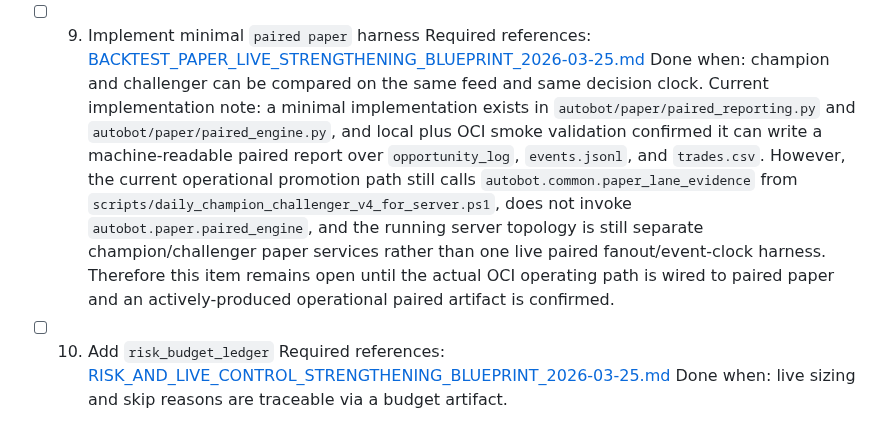
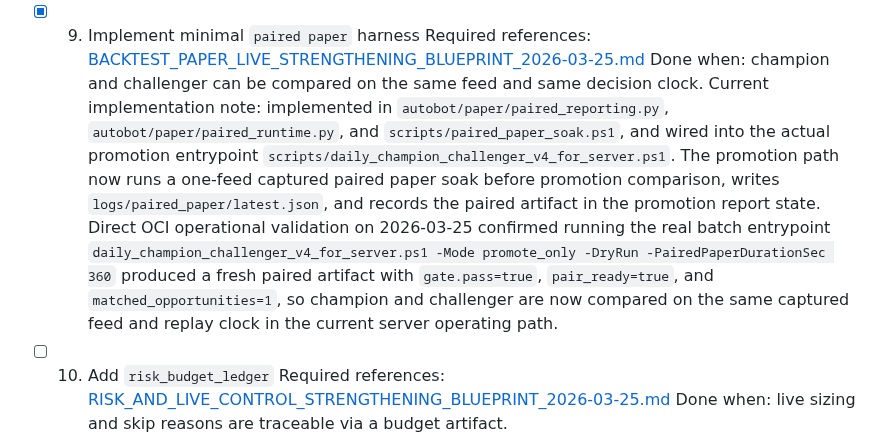
Before and after one commit to LeeGukHeon/Autobot, a Markdown page: docs/NEXT_CONTEXT_MANDATORY_EXECUTION_PROTOCOL_2026-03-25.md, the part around the change. Rendered like a GitHub page.

Commit message:
Close paired paper checklist item

```diff
--- a/docs/NEXT_CONTEXT_MANDATORY_EXECUTION_PROTOCOL_2026-03-25.md
+++ b/docs/NEXT_CONTEXT_MANDATORY_EXECUTION_PROTOCOL_2026-03-25.md
@@ -186,13 +186,13 @@ The next context must start from the first unchecked item.
   Current implementation note:
   implemented by extending `StrategyOpportunityRecord` with `candidate_actions_json` and wiring `counterfactual_action_log.jsonl` emission through `autobot/common/opportunity_log.py` in `autobot/backtest/engine.py`, `autobot/paper/engine.py`, and `autobot/live/model_alpha_runtime.py`. Local validation on 2026-03-25 confirmed multiple candidate execution actions for the same opportunity are recoverable from the artifact, and live/paper reflected state writes the new counterfactual log alongside `opportunity_log`. Direct OCI operational validation on 2026-03-25 confirmed the currently active `autobot-paper-v4.service` and `autobot-live-alpha-candidate.service` are writing non-empty `counterfactual_action_log` artifacts in the running server environment.
 
-- [ ] 09. Implement minimal `paired paper` harness
+- [x] 09. Implement minimal `paired paper` harness
   Required references:
   [BACKTEST_PAPER_LIVE_STRENGTHENING_BLUEPRINT_2026-03-25.md](/d:/MyApps/Autobot/docs/BACKTEST_PAPER_LIVE_STRENGTHENING_BLUEPRINT_2026-03-25.md)
   Done when:
   champion and challenger can be compared on the same feed and same decision clock.
   Current implementation note:
-  a minimal implementation exists in `autobot/paper/paired_reporting.py` and `autobot/paper/paired_engine.py`, and local plus OCI smoke validation confirmed it can write a machine-readable paired report over `opportunity_log`, `events.jsonl`, and `trades.csv`. However, the current operational promotion path still calls `autobot.common.paper_lane_evidence` from `scripts/daily_champion_challenger_v4_for_server.ps1`, does not invoke `autobot.paper.paired_engine`, and the running server topology is still separate champion/challenger paper services rather than one live paired fanout/event-clock harness. Therefore this item remains open until the actual OCI operating path is wired to paired paper and an actively-produced operational paired artifact is confirmed.
+  implemented in `autobot/paper/paired_reporting.py`, `autobot/paper/paired_runtime.py`, and `scripts/paired_paper_soak.ps1`, and wired into the actual promotion entrypoint `scripts/daily_champion_challenger_v4_for_server.ps1`. The promotion path now runs a one-feed captured paired paper soak before promotion comparison, writes `logs/paired_paper/latest.json`, and records the paired artifact in the promotion report state. Direct OCI operational validation on 2026-03-25 confirmed running the real batch entrypoint `daily_champion_challenger_v4_for_server.ps1 -Mode promote_only -DryRun -PairedPaperDurationSec 360` produced a fresh paired artifact with `gate.pass=true`, `pair_ready=true`, and `matched_opportunities=1`, so champion and challenger are now compared on the same captured feed and replay clock in the current server operating path.
 
 - [ ] 10. Add `risk_budget_ledger`
   Required references:
```
